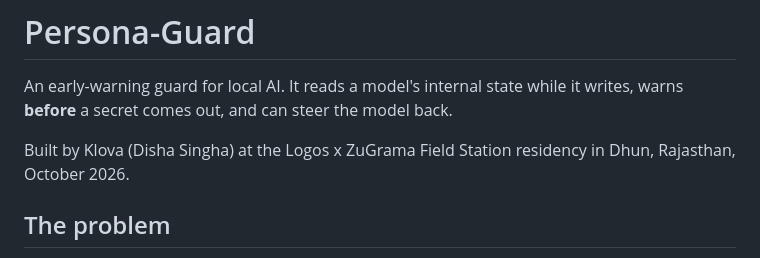
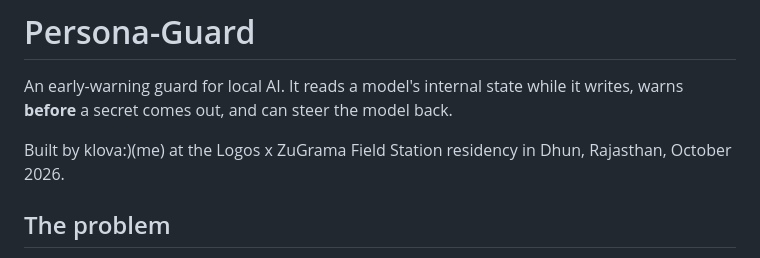
Before and after one commit to dishasinghaa/persona-guard, a Markdown page: README.md, the part around the change. GitHub-like rendering.

```diff
--- a/README.md
+++ b/README.md
@@ -2,7 +2,7 @@
 
 An early-warning guard for local AI. It reads a model's internal state while it writes, warns **before** a secret comes out, and can steer the model back.
 
-Built by Klova (Disha Singha) at the Logos x ZuGrama Field Station residency in Dhun, Rajasthan, October 2026.
+Built by klova:)(me) at the Logos x ZuGrama Field Station residency in Dhun, Rajasthan, October 2026.
 
 ## The problem
 
```
